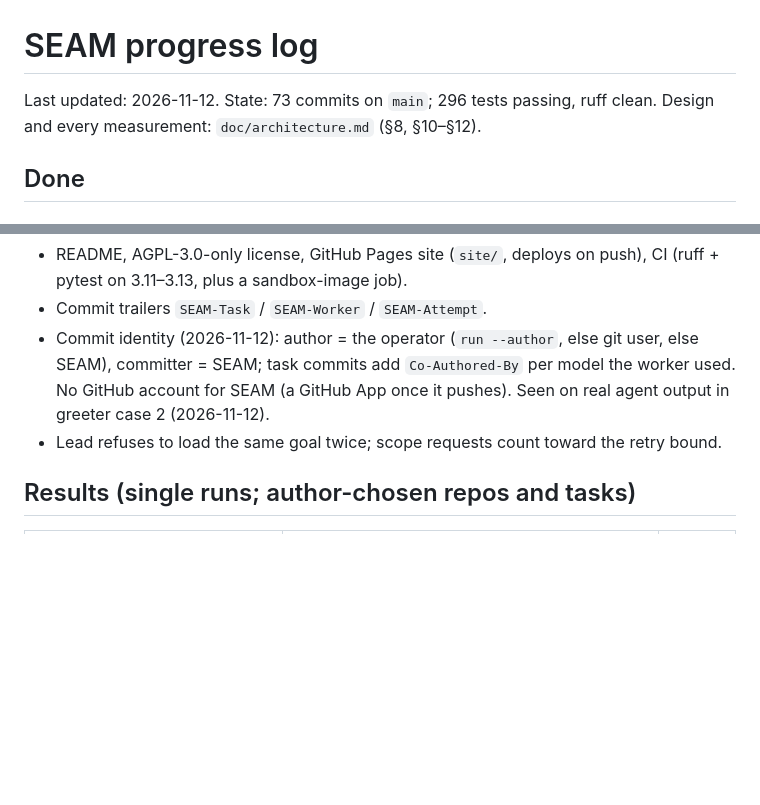
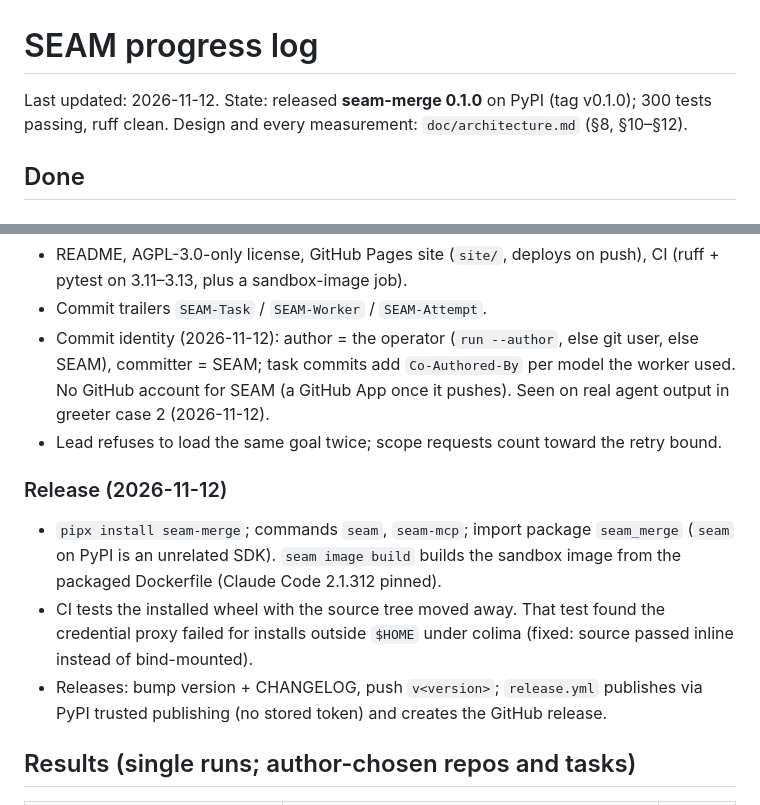
Before and after one commit to sc0Vu/SEAM, a Markdown page: PROGRESS.md, 2 parts joined by grey strips. GitHub-like rendering; blank space fills up the shorter version.

Commit message:
docs: record the 0.1.0 release in the progress log
Co-Authored-By: Claude Opus 5.5 <noreply@anthropic.com>

```diff
--- a/PROGRESS.md
+++ b/PROGRESS.md
@@ -1,7 +1,7 @@
 # SEAM progress log
 
-Last updated: 2026-11-12. State: 73 commits on `main`;
-296 tests passing, ruff clean. Design and every measurement: `doc/architecture.md` (§8, §10–§12).
+Last updated: 2026-11-12. State: released **seam-merge 0.1.0** on PyPI (tag v0.1.0);
+300 tests passing, ruff clean. Design and every measurement: `doc/architecture.md` (§8, §10–§12).
 
 ## Done
 
@@ -73,6 +73,16 @@ Last updated: 2026-11-12. State: 73 commits on `main`;
 - Lead refuses to load the same goal twice; scope requests count toward the retry
   bound.
 
+### Release (2026-11-12)
+- `pipx install seam-merge`; commands `seam`, `seam-mcp`; import package `seam_merge`
+  (`seam` on PyPI is an unrelated SDK). `seam image build` builds the sandbox image
+  from the packaged Dockerfile (Claude Code 2.1.312 pinned).
+- CI tests the installed wheel with the source tree moved away. That test found the
+  credential proxy failed for installs outside `$HOME` under colima (fixed: source
+  passed inline instead of bind-mounted).
+- Releases: bump version + CHANGELOG, push `v<version>`; `release.yml` publishes via
+  PyPI trusted publishing (no stored token) and creates the GitHub release.
+
 ## Results (single runs; author-chosen repos and tasks)
 
 | run | outcome | cost |
```
